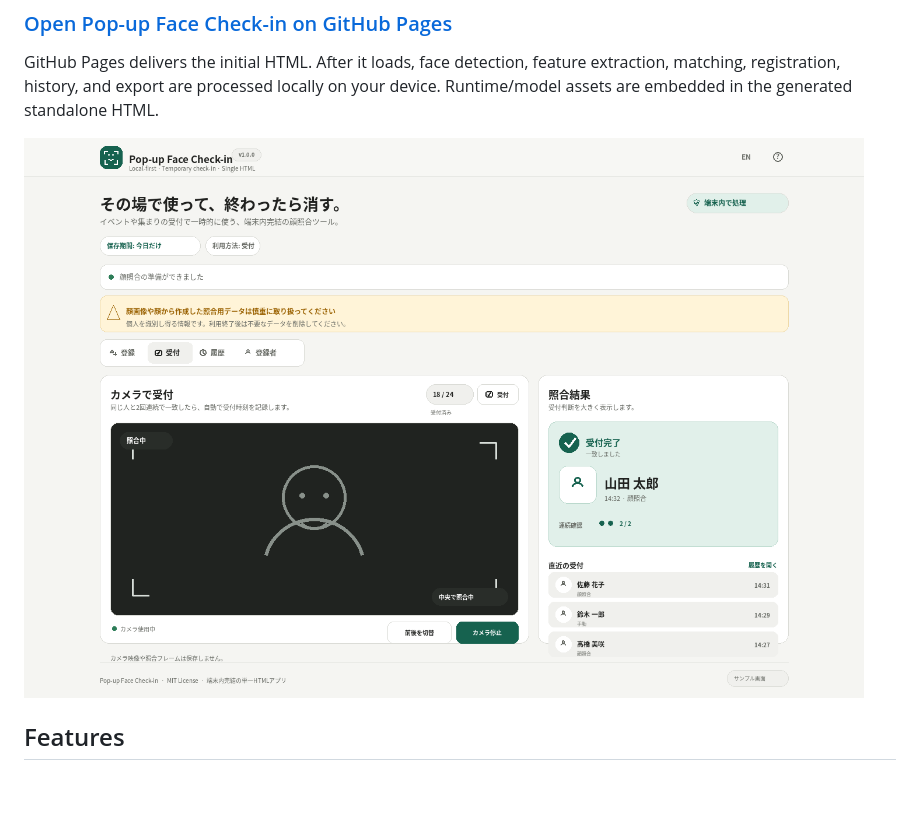
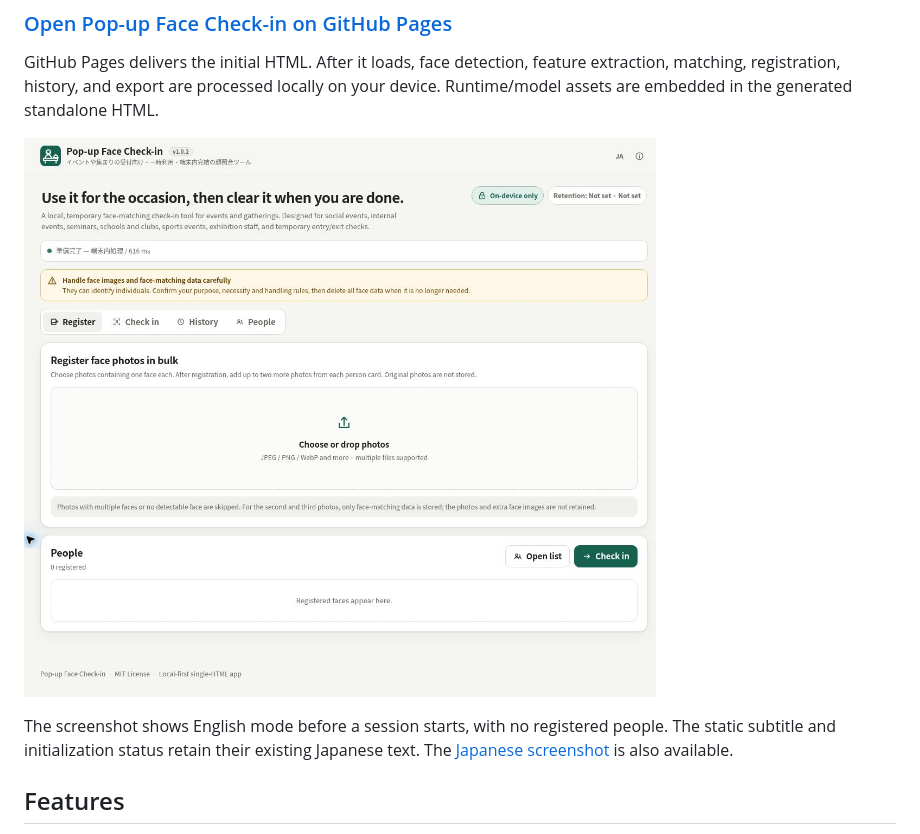
Before and after one commit to ttomohisa/htmlapps-popup-face-check-in, a Markdown page: README.md, the part around the change. GitHub-like rendering; pictures changed too: assets/screenshot-en.png (added); blank space fills up the shorter version.

```diff
--- a/README.md
+++ b/README.md
@@ -16,7 +16,9 @@ A privacy-focused, single-HTML face-matching check-in app for temporary events a
 
 GitHub Pages delivers the initial HTML. After it loads, face detection, feature extraction, matching, registration, history, and export are processed locally on your device. Runtime/model assets are embedded in the generated standalone HTML.
 
-[![Pop-up Face Check-in screenshot](assets/screenshot.png)](https://ttomohisa.github.io/htmlapps-popup-face-check-in/)
+[![Pop-up Face Check-in registration screen with English controls](assets/screenshot-en.png)](https://ttomohisa.github.io/htmlapps-popup-face-check-in/)
+
+The screenshot shows English mode before a session starts, with no registered people. The static subtitle and initialization status retain their existing Japanese text. The [Japanese screenshot](assets/screenshot.png) is also available.
 
 ## Features
 
```
Also changed, not shown: CHANGELOG.md (+6 -0 lines), 9 other files.
